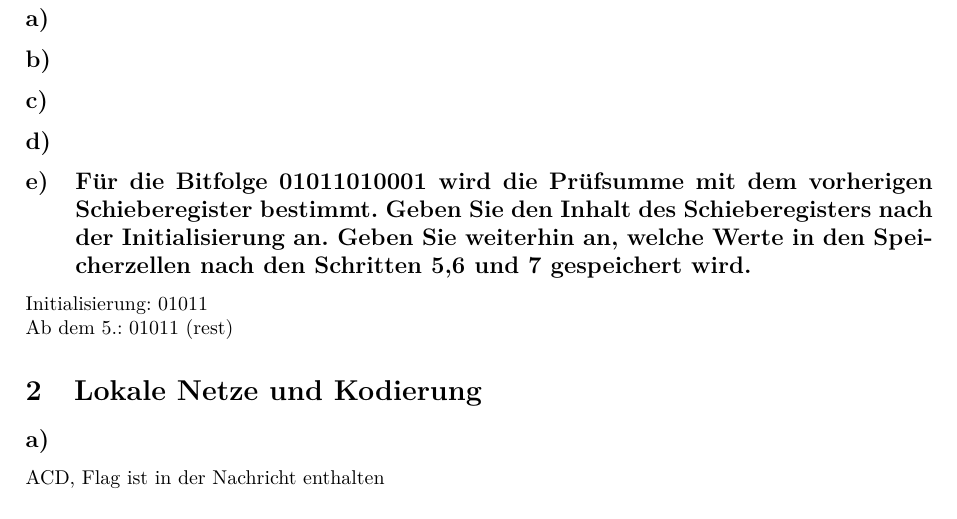
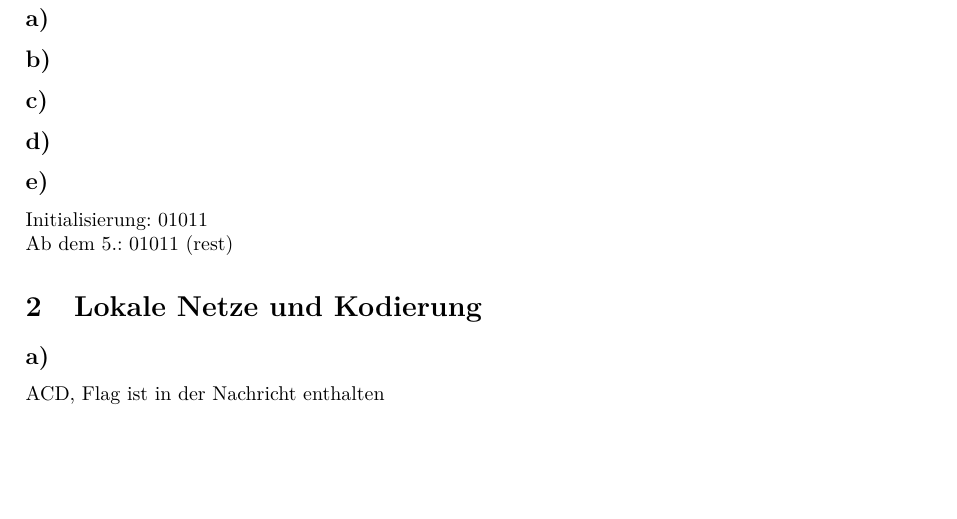
Before and after one commit to Multifredding/Rechnernetze, a LaTeX document (Musterlösungen/2016#2016 Inoffizielle Musterlösung.tex): part of page 1 of 5, cut so that both start at the same text, the shorter picture padded with empty space. Compiled offline with pdfLaTeX.

Commit message:
removed the text

```diff
--- a/Musterlösungen/2016#2016 Inoffizielle Musterlösung.tex
+++ b/Musterlösungen/2016#2016 Inoffizielle Musterlösung.tex
@@ -15,7 +15,7 @@
 \subsection{}
 \subsection{}
 \subsection{}
-\subsection{Für die Bitfolge 01011010001 wird die Prüfsumme mit dem vorherigen Schieberegister bestimmt. Geben Sie den Inhalt des Schieberegisters nach der Initialisierung an. Geben Sie weiterhin an, welche Werte in den Speicherzellen nach den Schritten 5,6 und 7 gespeichert wird.}
+\subsection{}
 Initialisierung: 01011 \\
 Ab dem 5.: 01011 (rest)
 \section{Lokale Netze und Kodierung}
```
Also changed, not shown: Musterlösungen/2016#2016 Inoffizielle Musterlösung.tex (1 more changed lines).
